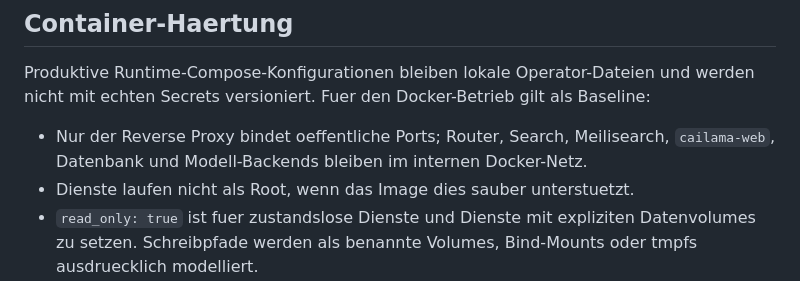
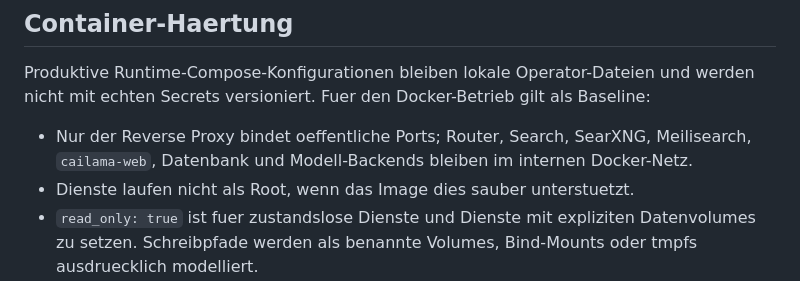
Before and after one commit to TotoBa/CaiLama-Master, a Markdown page: docs/runtime-projects.md, the part around the change. GitHub-like rendering.

```diff
--- a/docs/runtime-projects.md
+++ b/docs/runtime-projects.md
@@ -132,8 +132,9 @@ Produktive Runtime-Compose-Konfigurationen bleiben lokale Operator-Dateien und
 werden nicht mit echten Secrets versioniert. Fuer den Docker-Betrieb gilt als
 Baseline:
 
-- Nur der Reverse Proxy bindet oeffentliche Ports; Router, Search, Meilisearch,
-  `cailama-web`, Datenbank und Modell-Backends bleiben im internen Docker-Netz.
+- Nur der Reverse Proxy bindet oeffentliche Ports; Router, Search, SearXNG,
+  Meilisearch, `cailama-web`, Datenbank und Modell-Backends bleiben im
+  internen Docker-Netz.
 - Dienste laufen nicht als Root, wenn das Image dies sauber unterstuetzt.
 - `read_only: true` ist fuer zustandslose Dienste und Dienste mit expliziten
   Datenvolumes zu setzen. Schreibpfade werden als benannte Volumes, Bind-Mounts
```
Also changed, not shown: TODO.md (+11 -3 lines).
